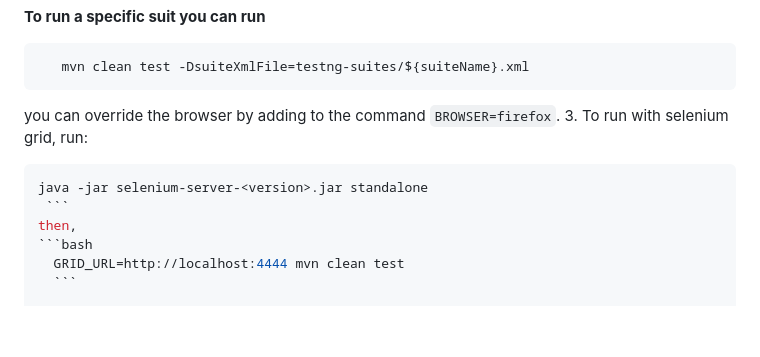
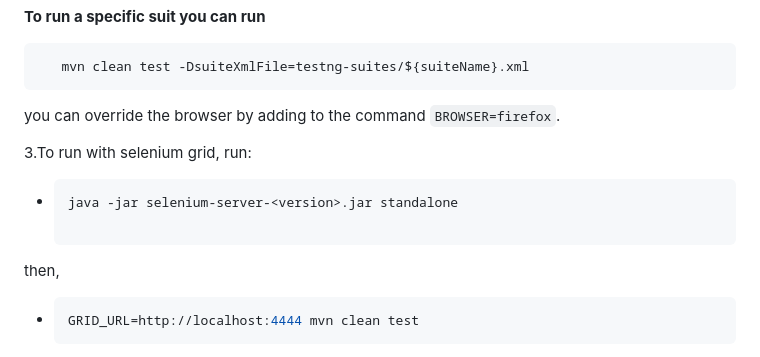
Before and after one commit to moslem-asaad/BringgAutomationTest, a Markdown page: README.md, the part around the change. Rendered like a GitHub page; blank space fills up the shorter version.

Commit message:
fix a line in readme

````diff
--- a/README.md
+++ b/README.md
@@ -154,13 +154,14 @@ java -jar selenium-server-<version>.jar standalone
    mvn clean test -DsuiteXmlFile=testng-suites/${suiteName}.xml
 ```
 you can override the browser by adding to the command `BROWSER=firefox`.
-3. To run with selenium grid, run:
 
-   ```bash
-   java -jar selenium-server-<version>.jar standalone
-    ```
+3.To run with selenium grid, run:
+
+   * ```bash
+     java -jar selenium-server-<version>.jar standalone
+
    then,
-   ```bash
+   * ```bash
      GRID_URL=http://localhost:4444 mvn clean test
      ```
 
````
